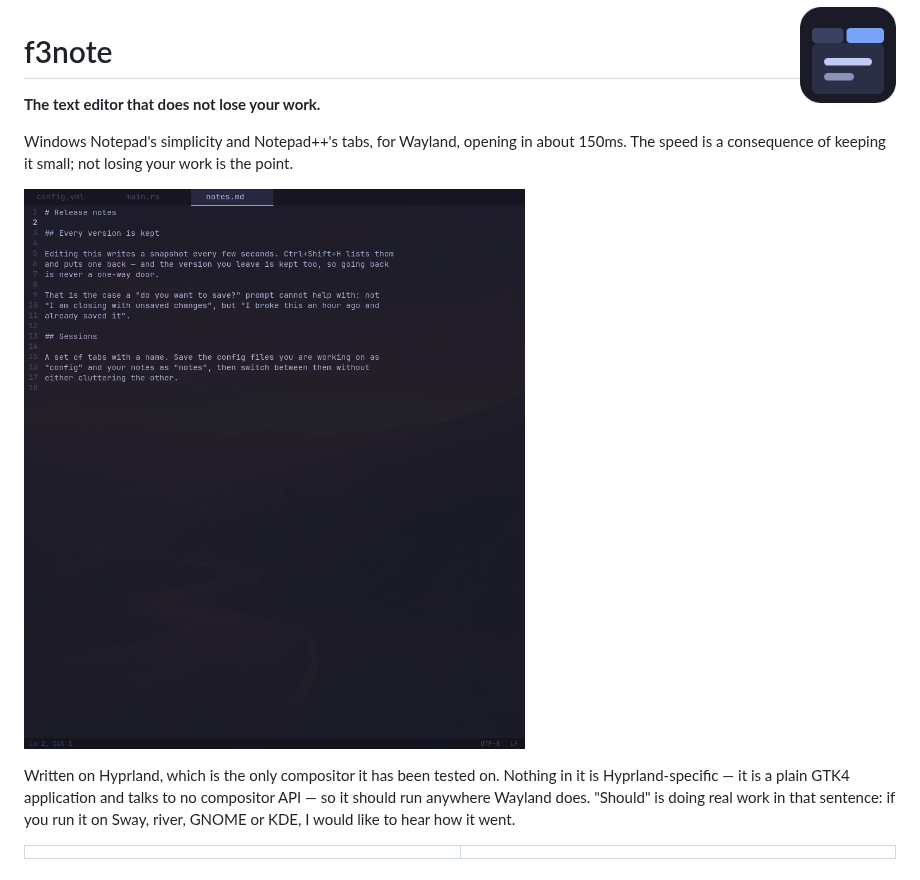
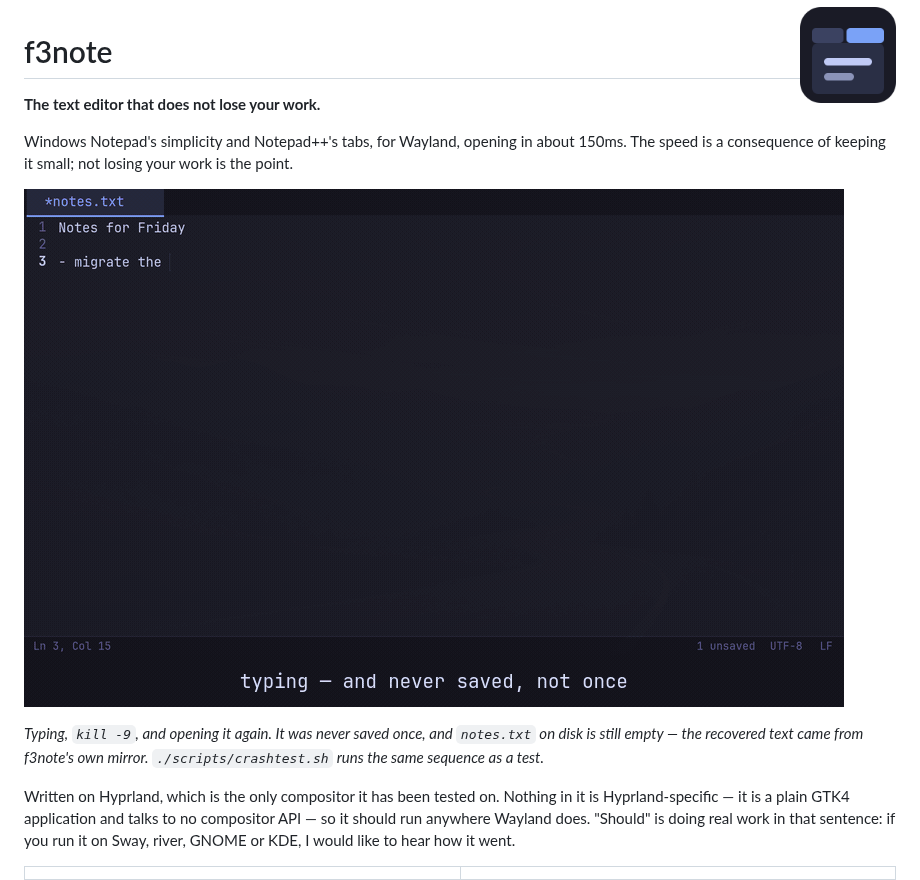
Before and after one commit to f360c4/f3note, a Markdown page: README.md, the part around the change. GitHub-like rendering; pictures changed too: docs/images/recovery.gif (added).

```diff
--- a/README.md
+++ b/README.md
@@ -8,7 +8,11 @@ Windows Notepad's simplicity and Notepad++'s tabs, for Wayland, opening in
 about 150ms. The speed is a consequence of keeping it small; not losing your
 work is the point.
 
-![f3note](docs/images/editor.png)
+![f3note losing nothing after being killed mid-edit](docs/images/recovery.gif)
+
+*Typing, `kill -9`, and opening it again. It was never saved once, and
+`notes.txt` on disk is still empty — the recovered text came from f3note's own
+mirror. `./scripts/crashtest.sh` runs the same sequence as a test.*
 
 Written on Hyprland, which is the only compositor it has been tested on.
 Nothing in it is Hyprland-specific — it is a plain GTK4 application and talks
```
Also changed, not shown: 2 other files.
